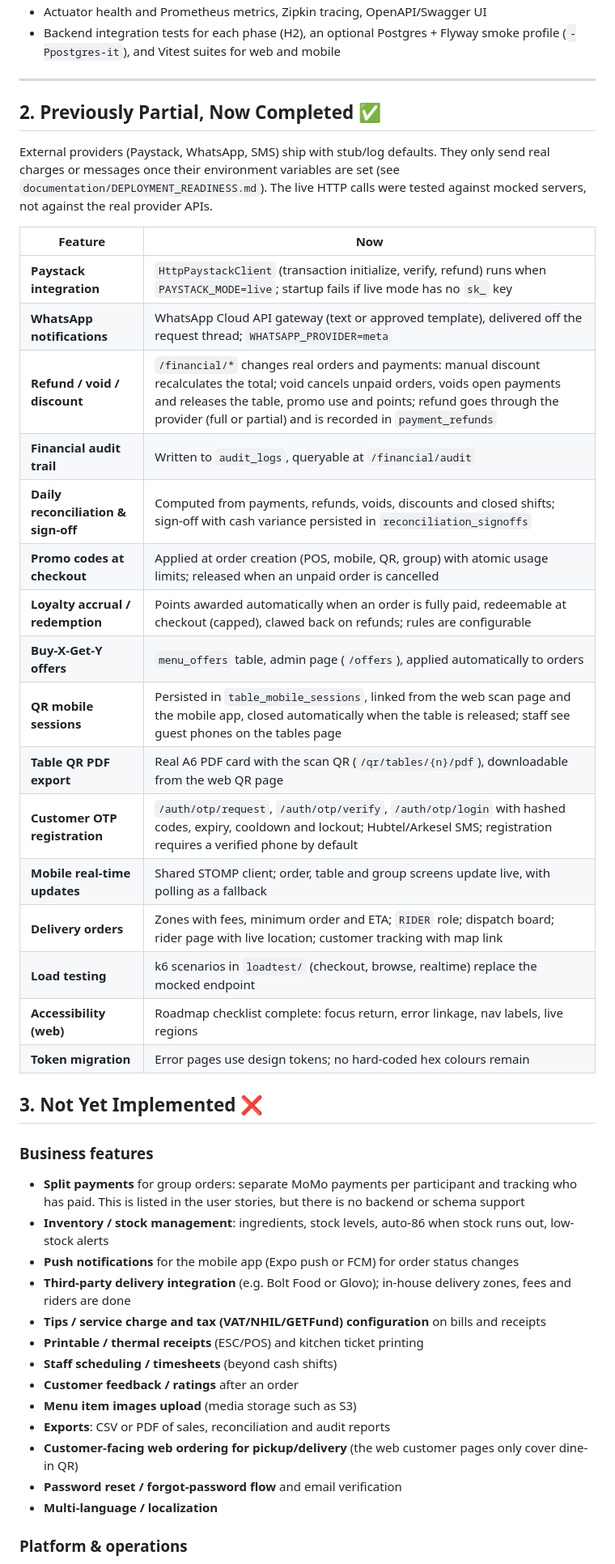
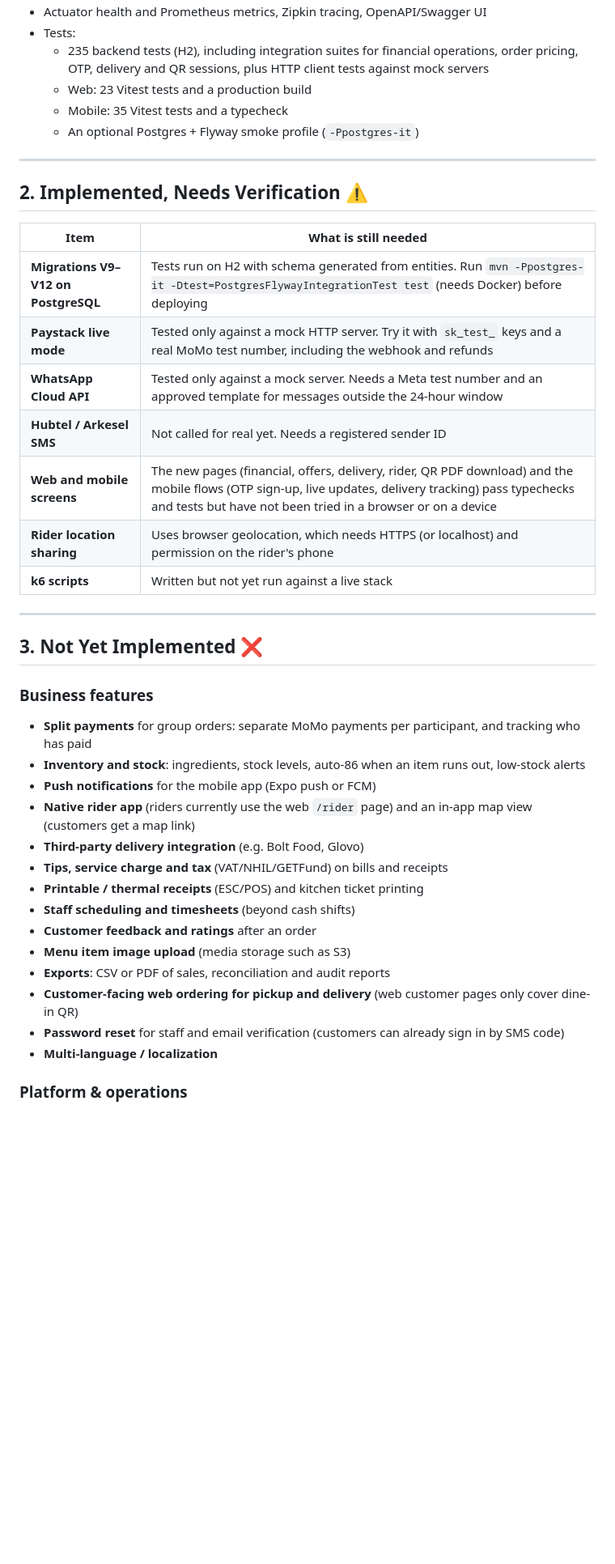
Before and after one commit to antwiroland/restaurant-mgt-system, a Markdown page: FEATURES.md, the part around one of its changes. Shown at 81% size. Drawn GitHub-style; blank space fills up the shorter version.

```diff
--- a/FEATURES.md
+++ b/FEATURES.md
@@ -107,46 +167,42 @@ Legend: ✅ Implemented & wired end-to-end · 🟡 Partial / stubbed / not integ
 - Actuator health and Prometheus metrics, Zipkin tracing, OpenAPI/Swagger UI
-- Backend integration tests for each phase (H2), an optional Postgres + Flyway smoke profile (`-Ppostgres-it`), and Vitest suites for web and mobile
+- Tests:
+  - 235 backend tests (H2), including integration suites for financial operations, order pricing, OTP, delivery and QR sessions, plus HTTP client tests against mock servers
+  - Web: 23 Vitest tests and a production build
+  - Mobile: 35 Vitest tests and a typecheck
+  - An optional Postgres + Flyway smoke profile (`-Ppostgres-it`)
 
 ---
 
-## 2. Previously Partial, Now Completed ✅
+## 2. Implemented, Needs Verification ⚠️
 
-External providers (Paystack, WhatsApp, SMS) ship with stub/log defaults. They only send real charges or messages once their environment variables are set (see `documentation/DEPLOYMENT_READINESS.md`). The live HTTP calls were tested against mocked servers, not against the real provider APIs.
+| Item | What is still needed |
+|---|---|
+| **Migrations V9–V12 on PostgreSQL** | Tests run on H2 with schema generated from entities. Run `mvn -Ppostgres-it -Dtest=PostgresFlywayIntegrationTest test` (needs Docker) before deploying |
+| **Paystack live mode** | Tested only against a mock HTTP server. Try it with `sk_test_` keys and a real MoMo test number, including the webhook and refunds |
+| **WhatsApp Cloud API** | Tested only against a mock server. Needs a Meta test number and an approved template for messages outside the 24-hour window |
+| **Hubtel / Arkesel SMS** | Not called for real yet. Needs a registered sender ID |
+| **Web and mobile screens** | The new pages (financial, offers, delivery, rider, QR PDF download) and the mobile flows (OTP sign-up, live updates, delivery tracking) pass typechecks and tests but have not been tried in a browser or on a device |
+| **Rider location sharing** | Uses browser geolocation, which needs HTTPS (or localhost) and permission on the rider's phone |
+| **k6 scripts** | Written but not yet run against a live stack |
 
-| Feature | Now |
-|---|---|
-| **Paystack integration** | `HttpPaystackClient` (transaction initialize, verify, refund) runs when `PAYSTACK_MODE=live`; startup fails if live mode has no `sk_` key |
-| **WhatsApp notifications** | WhatsApp Cloud API gateway (text or approved template), delivered off the request thread; `WHATSAPP_PROVIDER=meta` |
-| **Refund / void / discount** | `/financial/*` changes real orders and payments: manual discount recalculates the total; void cancels unpaid orders, voids open payments and releases the table, promo use and points; refund goes through the provider (full or partial) and is recorded in `payment_refunds` |
-| **Financial audit trail** | Written to `audit_logs`, queryable at `/financial/audit` |
-| **Daily reconciliation & sign-off** | Computed from payments, refunds, voids, discounts and closed shifts; sign-off with cash variance persisted in `reconciliation_signoffs` |
-| **Promo codes at checkout** | Applied at order creation (POS, mobile, QR, group) with atomic usage limits; released when an unpaid order is cancelled |
-| **Loyalty accrual / redemption** | Points awarded automatically when an order is fully paid, redeemable at checkout (capped), clawed back on refunds; rules are configurable |
-| **Buy-X-Get-Y offers** | `menu_offers` table, admin page (`/offers`), applied automatically to orders |
-| **QR mobile sessions** | Persisted in `table_mobile_sessions`, linked from the web scan page and the mobile app, closed automatically when the table is released; staff see guest phones on the tables page |
-| **Table QR PDF export** | Real A6 PDF card with the scan QR (`/qr/tables/{n}/pdf`), downloadable from the web QR page |
-| **Customer OTP registration** | `/auth/otp/request`, `/auth/otp/verify`, `/auth/otp/login` with hashed codes, expiry, cooldown and lockout; Hubtel/Arkesel SMS; registration requires a verified phone by default |
-| **Mobile real-time updates** | Shared STOMP client; order, table and group screens update live, with polling as a fallback |
-| **Delivery orders** | Zones with fees, minimum order and ETA; `RIDER` role; dispatch board; rider page with live location; customer tracking with map link |
-| **Load testing** | k6 scenarios in `loadtest/` (checkout, browse, realtime) replace the mocked endpoint |
-| **Accessibility (web)** | Roadmap checklist complete: focus return, error linkage, nav labels, live regions |
-| **Token migration** | Error pages use design tokens; no hard-coded hex colours remain |
+---
 
 ## 3. Not Yet Implemented ❌
 
 ### Business features
-- **Split payments** for group orders: separate MoMo payments per participant and tracking who has paid. This is listed in the user stories, but there is no backend or schema support
-- **Inventory / stock management**: ingredients, stock levels, auto-86 when stock runs out, low-stock alerts
-- **Push notifications** for the mobile app (Expo push or FCM) for order status changes
-- **Third-party delivery integration** (e.g. Bolt Food or Glovo); in-house delivery zones, fees and riders are done
-- **Tips / service charge and tax (VAT/NHIL/GETFund) configuration** on bills and receipts
+- **Split payments** for group orders: separate MoMo payments per participant, and tracking who has paid
+- **Inventory and stock**: ingredients, stock levels, auto-86 when an item runs out, low-stock alerts
+- **Push notifications** for the mobile app (Expo push or FCM)
+- **Native rider app** (riders currently use the web `/rider` page) and an in-app map view (customers get a map link)
+- **Third-party delivery integration** (e.g. Bolt Food, Glovo)
+- **Tips, service charge and tax** (VAT/NHIL/GETFund) on bills and receipts
 - **Printable / thermal receipts** (ESC/POS) and kitchen ticket printing
-- **Staff scheduling / timesheets** (beyond cash shifts)
-- **Customer feedback / ratings** after an order
-- **Menu item images upload** (media storage such as S3)
+- **Staff scheduling and timesheets** (beyond cash shifts)
+- **Customer feedback and ratings** after an order
+- **Menu item image upload** (media storage such as S3)
 - **Exports**: CSV or PDF of sales, reconciliation and audit reports
-- **Customer-facing web ordering for pickup/delivery** (the web customer pages only cover dine-in QR)
-- **Password reset / forgot-password flow** and email verification
+- **Customer-facing web ordering for pickup and delivery** (web customer pages only cover dine-in QR)
+- **Password reset** for staff and email verification (customers can already sign in by SMS code)
 - **Multi-language / localization**
 
 ### Platform & operations
```
Also changed, not shown: other parts of FEATURES.md (+126 -65 lines).
